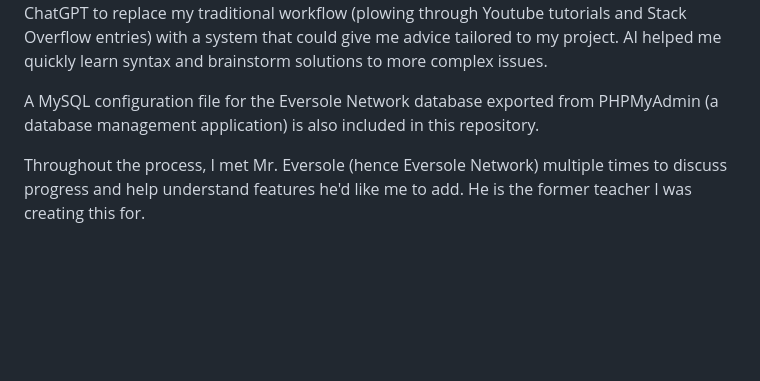
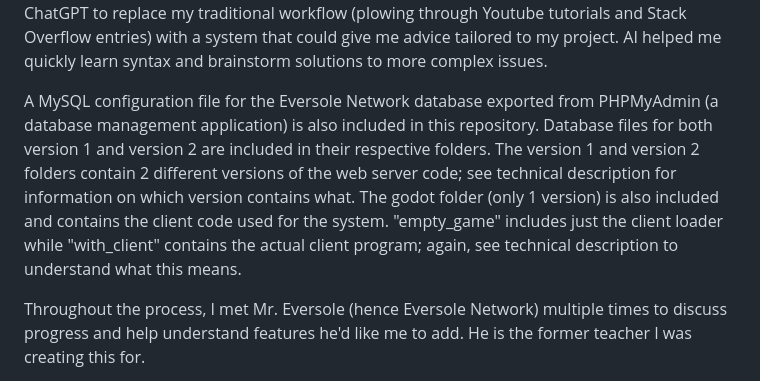
Before and after one commit to hgb-digital/eversolenetwork, a Markdown page: README.md, the part around the change. Rendered like a GitHub page; blank space fills up the shorter version.

```diff
--- a/README.md
+++ b/README.md
@@ -12,7 +12,7 @@
 <h2>Development</h2>
 <p>To develop this web app, I ran a XAMPP development web server (including Apache and a MySQL database) and coded using Visual Studio Code. I used Godot game engine and its GDScript (Python based) to develop the client-side program. I used AI tools such as Claude and ChatGPT to replace my traditional workflow (plowing through Youtube tutorials and Stack Overflow entries) with a system that could give me advice tailored to my project. AI helped me quickly learn syntax and brainstorm solutions to more complex issues.</p>
 
-<p>A MySQL configuration file for the Eversole Network database exported from PHPMyAdmin (a database management application) is also included in this repository.</p>
+<p>A MySQL configuration file for the Eversole Network database exported from PHPMyAdmin (a database management application) is also included in this repository. Database files for both version 1 and version 2 are included in their respective folders. The version 1 and version 2 folders contain 2 different versions of the web server code; see technical description for information on which version contains what. The godot folder (only 1 version) is also included and contains the client code used for the system. "empty_game" includes just the client loader while "with_client" contains the actual client program; again, see technical description to understand what this means. </p>
 
 <p>Throughout the process, I met Mr. Eversole (hence Eversole Network) multiple times to discuss progress and help understand features he'd like me to add. He is the former teacher I was creating this for.</p>
 
```
